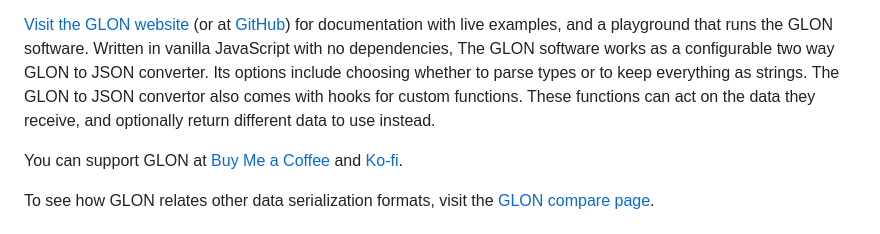
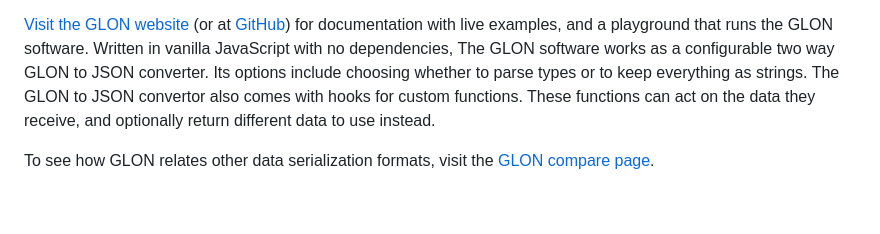
Before and after one commit to gregabbott/glon, a Markdown page: README.md, the part around the change. Drawn GitHub-style; blank space fills up the shorter version.

Commit message:
Remove support links from README
Removed support links for GLON.

```diff
--- a/README.md
+++ b/README.md
@@ -3,8 +3,6 @@
 GLON uses bullet point lists as the basis for an easy to read and write plain text data format called GLON. GLON supports the same data types as JSON, allows comments in keys and values, and works as a valid Markdown list. GLON's minimal syntax defines maps without braces, arrays without brackets, and strings without quotes. GLON keeps all characters free to use in values and keys so plays well with features of other plain text formats, from [[wikilinks]] and #hashTags to \*\*bold** and \[external](links). GLON understands keys and values separated with colons or equals, and handles lines indented with tabs or spaces.
 
 [Visit the GLON website](https://gregabbott.pages.dev/glon) (or at [GitHub](https://gregabbott.github.io/glon)) for documentation with live examples, and a playground that runs the GLON software. Written in vanilla JavaScript with no dependencies, The GLON software works as a configurable two way GLON to JSON converter. Its options include choosing whether to parse types or to keep everything as strings. The GLON to JSON convertor also comes with hooks for custom functions. These functions can act on the data they receive, and optionally return different data to use instead.
-
-You can support GLON at [Buy Me a Coffee](https://www.buymeacoffee.com/gregabbott) and [Ko-fi](https://ko-fi.com/gregabbott).
 
 To see how GLON relates other data serialization formats, visit the [GLON compare page](https://gregabbott.pages.dev/glon/compare).
 
```
